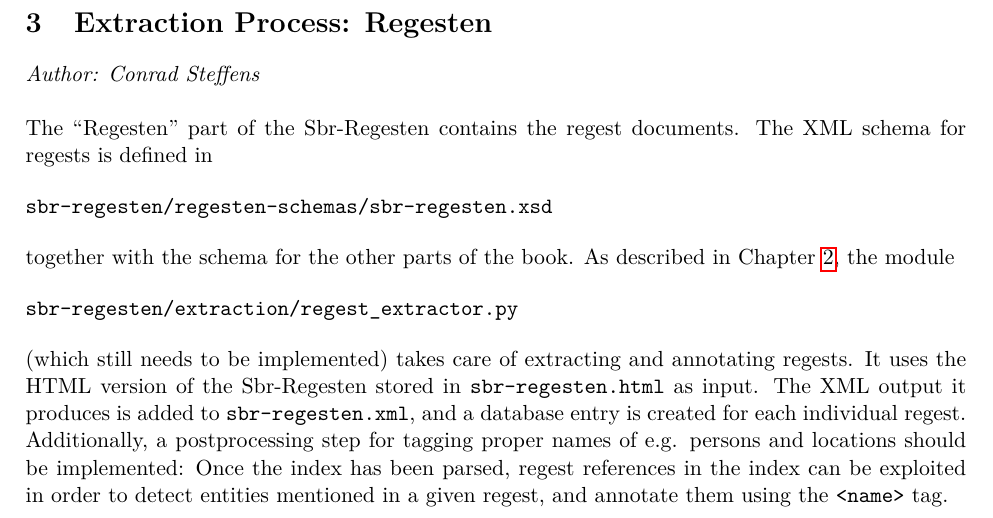
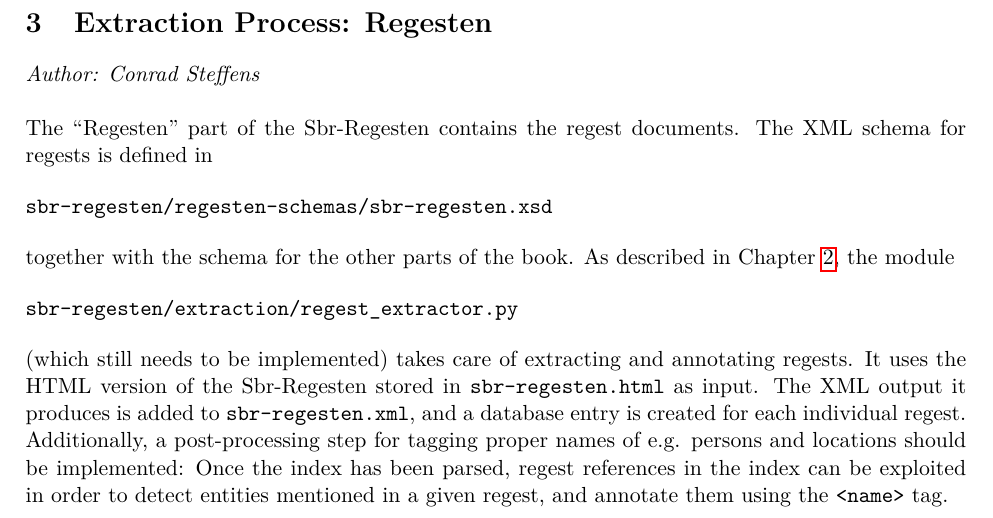
Before and after one commit to susfert/sbr-regesten, a LaTeX document (doc/doc.tex, which reads doc/tex/regesten.tex): part of page 6 of 61, cut so that both start at the same text. Compiled offline with pdfLaTeX.

Commit message:
Spell-check chapter on regesten

```diff
--- a/doc/tex/regesten.tex
+++ b/doc/tex/regesten.tex
@@ -28,7 +28,7 @@ stored in \texttt{sbr-regesten.html} as input. The XML output it
 produces is added to \texttt{sbr-regesten.xml}, and a database entry
 is created for each individual regest.
 
-Additionally, a postprocessing step for tagging proper names of e.g.
+Additionally, a post-processing step for tagging proper names of e.g.
 persons and locations should be implemented: Once the index has been
 parsed, regest references in the index can be exploited in order to
 detect entities mentioned in a given regest, and annotate them using
```
